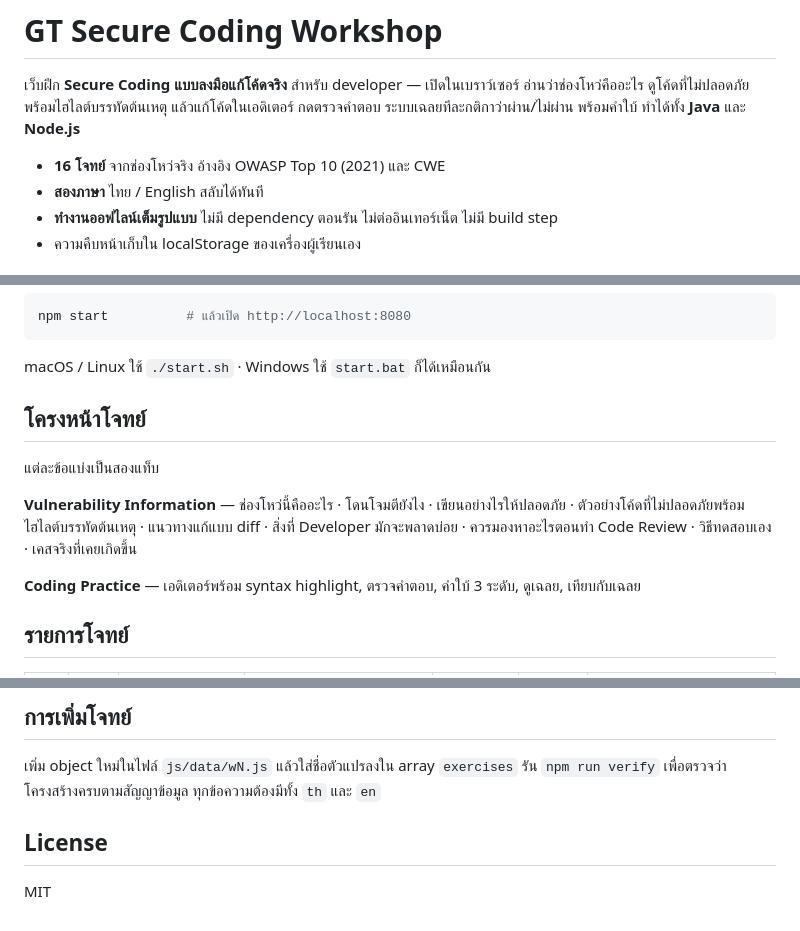
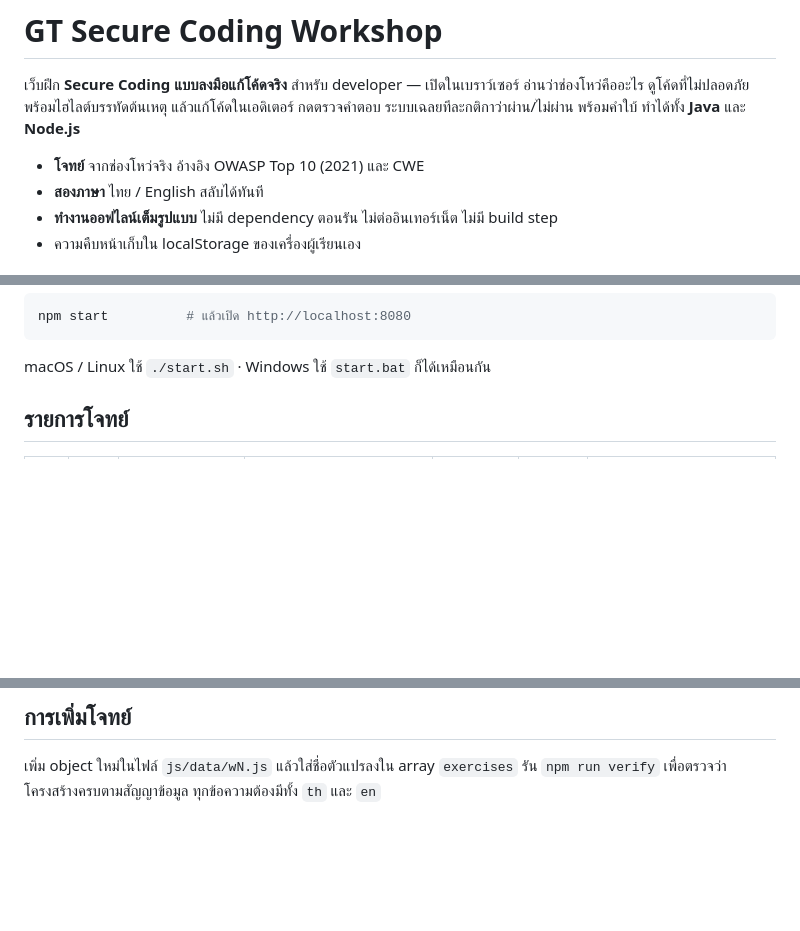
Before and after one commit to dekter123456/GT-Secure-Coding-Workshiop, a Markdown page: README.md, 3 parts joined by grey strips. GitHub-like rendering; blank space fills up the shorter version.

Commit message:
Trim README: drop page-layout and licence sections

````diff
--- a/README.md
+++ b/README.md
@@ -4,7 +4,7 @@
 ดูโค้ดที่ไม่ปลอดภัยพร้อมไฮไลต์บรรทัดต้นเหตุ แล้วแก้โค้ดในเอดิเตอร์ กดตรวจคำตอบ
 ระบบเฉลยทีละกติกาว่าผ่าน/ไม่ผ่าน พร้อมคำใบ้ ทำได้ทั้ง **Java** และ **Node.js**
 
-- **16 โจทย์** จากช่องโหว่จริง อ้างอิง OWASP Top 10 (2021) และ CWE
+- **โจทย์** จากช่องโหว่จริง อ้างอิง OWASP Top 10 (2021) และ CWE
 - **สองภาษา** ไทย / English สลับได้ทันที
 - **ทำงานออฟไลน์เต็มรูปแบบ** ไม่มี dependency ตอนรัน ไม่ต่ออินเทอร์เน็ต ไม่มี build step
 - ความคืบหน้าเก็บใน localStorage ของเครื่องผู้เรียนเอง
@@ -24,16 +24,6 @@ npm start          # แล้วเปิด http://localhost:8080
 ```
 
 macOS / Linux ใช้ `./start.sh` · Windows ใช้ `start.bat` ก็ได้เหมือนกัน
-
-## โครงหน้าโจทย์
-
-แต่ละข้อแบ่งเป็นสองแท็บ
-
-**Vulnerability Information** — ช่องโหว่นี้คืออะไร · โดนโจมตียังไง · เขียนอย่างไรให้ปลอดภัย ·
-ตัวอย่างโค้ดที่ไม่ปลอดภัยพร้อมไฮไลต์บรรทัดต้นเหตุ · แนวทางแก้แบบ diff · สิ่งที่ Developer มักจะพลาดบ่อย ·
-ควรมองหาอะไรตอนทำ Code Review · วิธีทดสอบเอง · เคสจริงที่เคยเกิดขึ้น
-
-**Coding Practice** — เอดิเตอร์พร้อม syntax highlight, ตรวจคำตอบ, คำใบ้ 3 ระดับ, ดูเฉลย, เทียบกับเฉลย
 
 ## รายการโจทย์
 
@@ -88,7 +78,3 @@ npm test
 
 เพิ่ม object ใหม่ในไฟล์ `js/data/wN.js` แล้วใส่ชื่อตัวแปรลงใน array `exercises`
 รัน `npm run verify` เพื่อตรวจว่าโครงสร้างครบตามสัญญาข้อมูล ทุกข้อความต้องมีทั้ง `th` และ `en`
-
-## License
-
-MIT
````
